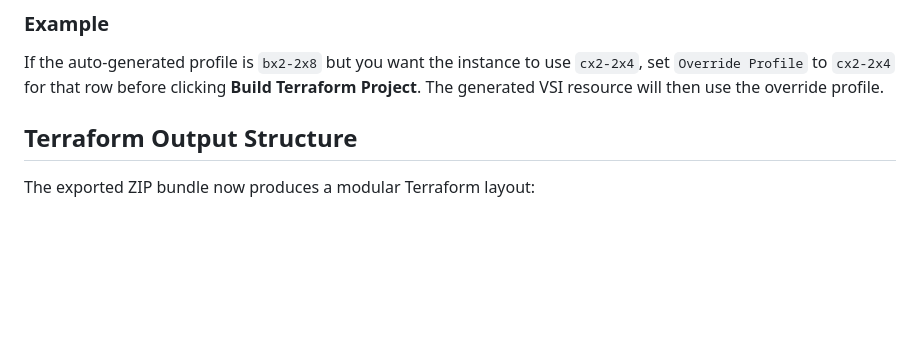
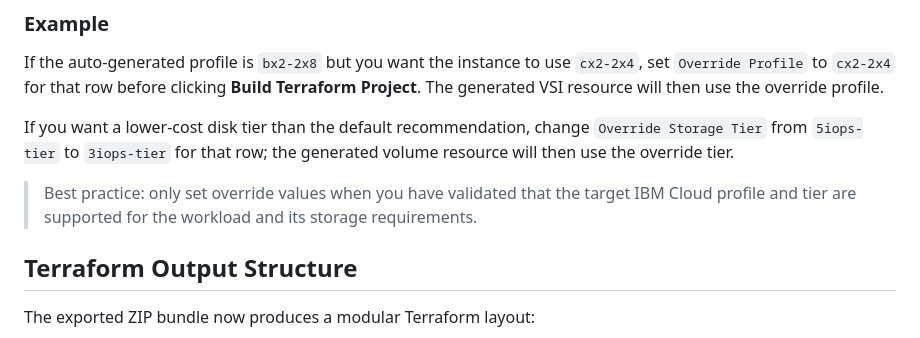
Before and after one commit to mjvincent/rvtools-to-ibm-cloud, a Markdown page: README.md, the part around the change. Rendered like a GitHub page; blank space fills up the shorter version.

Commit message:
Add Streamlit override storage tier example and guidance to README

```diff
--- a/README.md
+++ b/README.md
@@ -49,6 +49,10 @@ The Streamlit dashboard exposes editable override fields for `Override Profile`
 ### Example
 If the auto-generated profile is `bx2-2x8` but you want the instance to use `cx2-2x4`, set `Override Profile` to `cx2-2x4` for that row before clicking **Build Terraform Project**. The generated VSI resource will then use the override profile.
 
+If you want a lower-cost disk tier than the default recommendation, change `Override Storage Tier` from `5iops-tier` to `3iops-tier` for that row; the generated volume resource will then use the override tier.
+
+> Best practice: only set override values when you have validated that the target IBM Cloud profile and tier are supported for the workload and its storage requirements.
+
 ## Terraform Output Structure
 The exported ZIP bundle now produces a modular Terraform layout:
 * `main.tf`, `variables.tf`, `outputs.tf` at the root
```
